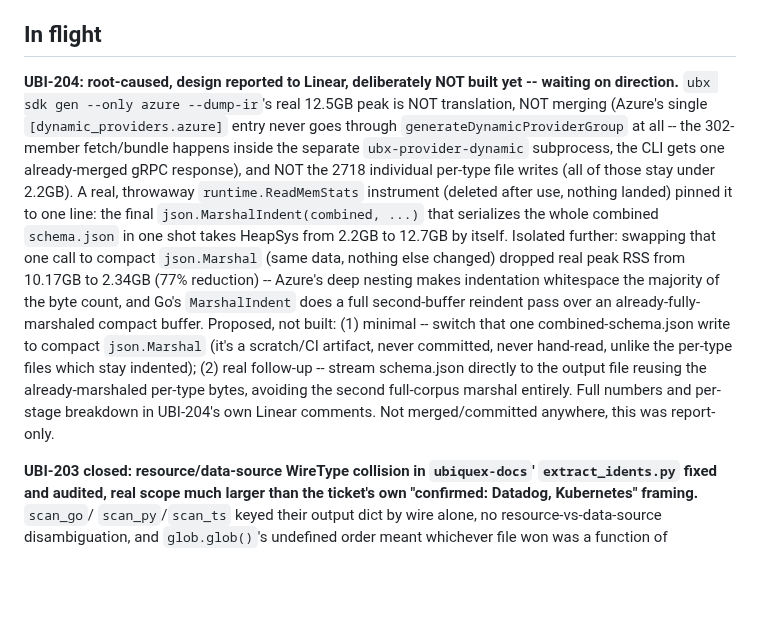
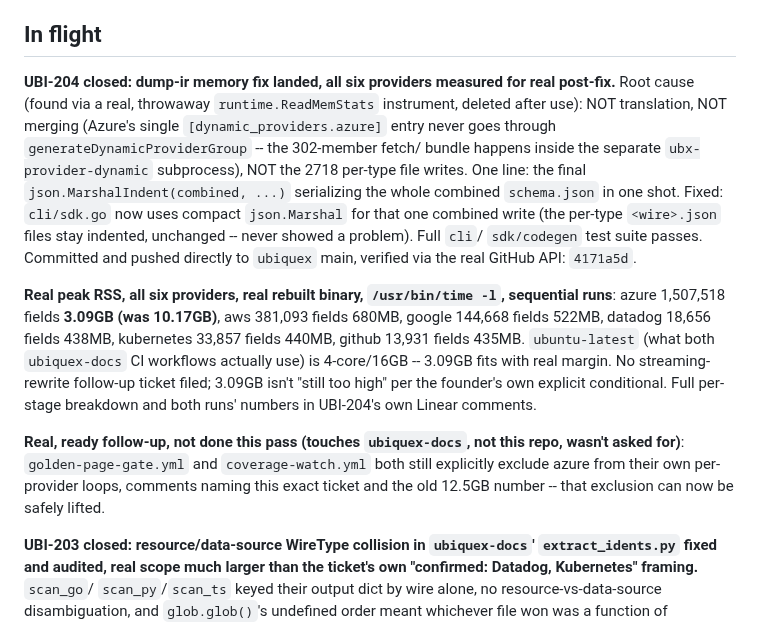
Before and after one commit to Ubiquex/ubiquex, a Markdown page: STATE.md, the part around the change. Drawn GitHub-style; blank space fills up the shorter version.

Commit message:
state: UBI-204 closed -- fix landed, real peak RSS for all six providers reported

```diff
--- a/STATE.md
+++ b/STATE.md
@@ -7,30 +7,35 @@
 
 ## In flight
 
-**UBI-204: root-caused, design reported to Linear, deliberately NOT built
-yet -- waiting on direction.** `ubx sdk gen --only azure --dump-ir`'s real
-12.5GB peak is NOT translation, NOT merging (Azure's single
-`[dynamic_providers.azure]` entry never goes through
-`generateDynamicProviderGroup` at all -- the 302-member fetch/bundle
-happens inside the separate `ubx-provider-dynamic` subprocess, the CLI
-gets one already-merged gRPC response), and NOT the 2718 individual
-per-type file writes (all of those stay under 2.2GB). A real, throwaway
-`runtime.ReadMemStats` instrument (deleted after use, nothing landed)
-pinned it to one line: the final `json.MarshalIndent(combined, ...)`
-that serializes the whole combined `schema.json` in one shot takes
-HeapSys from 2.2GB to 12.7GB by itself. Isolated further: swapping that
-one call to compact `json.Marshal` (same data, nothing else changed)
-dropped real peak RSS from 10.17GB to 2.34GB (77% reduction) -- Azure's
-deep nesting makes indentation whitespace the majority of the byte
-count, and Go's `MarshalIndent` does a full second-buffer reindent pass
-over an already-fully-marshaled compact buffer. Proposed, not built:
-(1) minimal -- switch that one combined-schema.json write to compact
-`json.Marshal` (it's a scratch/CI artifact, never committed, never
-hand-read, unlike the per-type files which stay indented); (2) real
-follow-up -- stream schema.json directly to the output file reusing the
-already-marshaled per-type bytes, avoiding the second full-corpus
-marshal entirely. Full numbers and per-stage breakdown in UBI-204's own
-Linear comments. Not merged/committed anywhere, this was report-only.
+**UBI-204 closed: dump-ir memory fix landed, all six providers measured
+for real post-fix.** Root cause (found via a real, throwaway
+`runtime.ReadMemStats` instrument, deleted after use): NOT translation,
+NOT merging (Azure's single `[dynamic_providers.azure]` entry never
+goes through `generateDynamicProviderGroup` -- the 302-member fetch/
+bundle happens inside the separate `ubx-provider-dynamic` subprocess),
+NOT the 2718 per-type file writes. One line: the final
+`json.MarshalIndent(combined, ...)` serializing the whole combined
+`schema.json` in one shot. Fixed: `cli/sdk.go` now uses compact
+`json.Marshal` for that one combined write (the per-type `<wire>.json`
+files stay indented, unchanged -- never showed a problem). Full `cli`/
+`sdk/codegen` test suite passes. Committed and pushed directly to
+`ubiquex` main, verified via the real GitHub API: `4171a5d`.
+
+**Real peak RSS, all six providers, real rebuilt binary, `/usr/bin/time
+-l`, sequential runs**: azure 1,507,518 fields **3.09GB (was 10.17GB)**,
+aws 381,093 fields 680MB, google 144,668 fields 522MB, datadog 18,656
+fields 438MB, kubernetes 33,857 fields 440MB, github 13,931 fields
+435MB. `ubuntu-latest` (what both `ubiquex-docs` CI workflows actually
+use) is 4-core/16GB -- 3.09GB fits with real margin. No streaming-
+rewrite follow-up ticket filed; 3.09GB isn't "still too high" per the
+founder's own explicit conditional. Full per-stage breakdown and both
+runs' numbers in UBI-204's own Linear comments.
+
+**Real, ready follow-up, not done this pass (touches `ubiquex-docs`,
+not this repo, wasn't asked for)**: `golden-page-gate.yml` and
+`coverage-watch.yml` both still explicitly exclude azure from their own
+per-provider loops, comments naming this exact ticket and the old
+12.5GB number -- that exclusion can now be safely lifted.
 
 **UBI-203 closed: resource/data-source WireType collision in `ubiquex-docs`'
 `extract_idents.py` fixed and audited, real scope much larger than the
```
